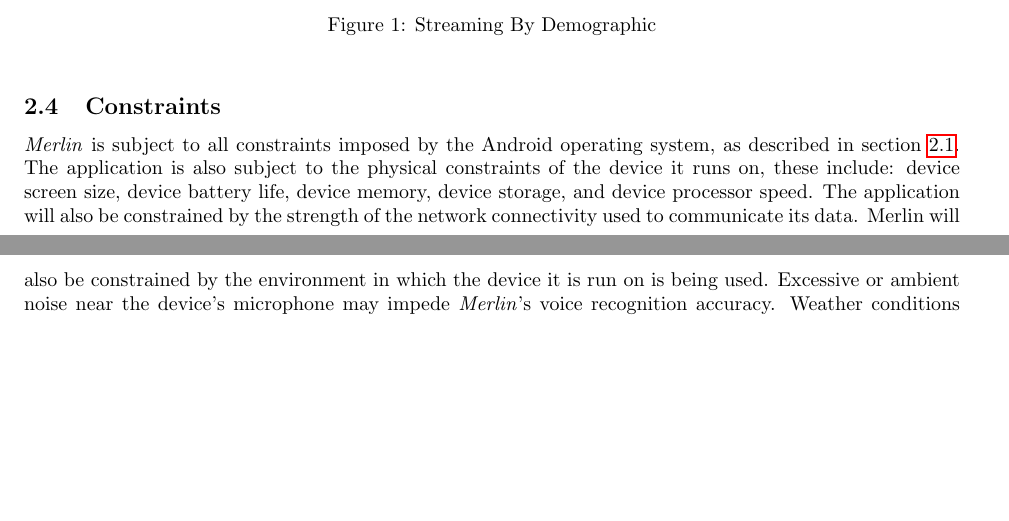
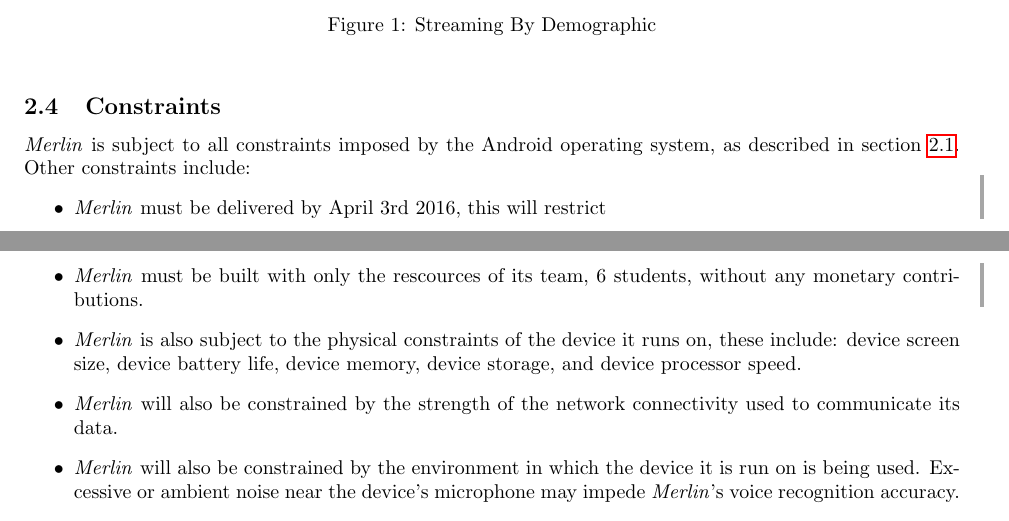
Before and after one commit to arulths/Merlin, a LaTeX document (Deliverable1_SRS.tex): two parts of pages 5 and 6 of 11, joined at a grey line, cut so that both start at the same text, the shorter picture padded with empty space. Compiled offline with pdfLaTeX.

Commit message:
Updated constraints for D1 (Not compiled)

```diff
--- a/Deliverable1_SRS.tex
+++ b/Deliverable1_SRS.tex
@@ -174,7 +174,17 @@ The \merlin application is an Android application and as such is a component in
 \subsection{Constraints}
 \label{sub:constraints}
 % Begin SubSection
-	\merlin is subject to all constraints imposed by the Android operating system, as described in section \ref{sub:product_perspective}. The application is also subject to the physical constraints of the device it runs on, these include: device screen size, device battery life, device memory, device storage, and device processor speed. The application will also be constrained by the strength of the network connectivity used to communicate its data. Merlin will also be constrained by the environment in which the device it is run on is being used. Excessive or ambient noise near the device's microphone may impede \merlins voice recognition accuracy. Weather conditions that make it impractical for a user to use their touch screen will similarly affect the application.
+	\merlin is subject to all constraints imposed by the Android operating system, as described in section \ref{sub:product_perspective}. Other constraints include:
+	\begin{itemize}
+	\cbstart
+		\item  \merlin must be delivered by April 3rd 2016, this will restrict
+		\item \merlin must be built with only the rescources of its team, 6 students, without any monetary contributions.
+	\cbend
+		\item \merlin is also subject to the physical constraints of the device it runs on, these include: device screen size, device battery life, device memory, device storage, and device processor speed.
+		\item \merlin will also be constrained by the strength of the network connectivity used to communicate its data.
+		\item \merlin will also be constrained by the environment in which the device it is run on is being used. Excessive or ambient noise near the device's microphone may impede \merlins voice recognition accuracy.
+		\item Weather conditions that make it impractical for a user to use their touch screen will similarly affect \merlin.
+	\end{itemize}
 % End SubSection
 
 \subsection{Assumptions and Dependencies}
```
